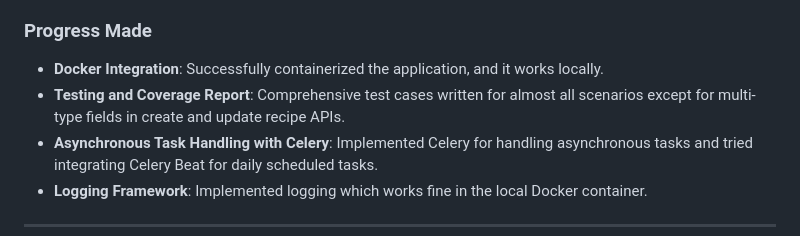
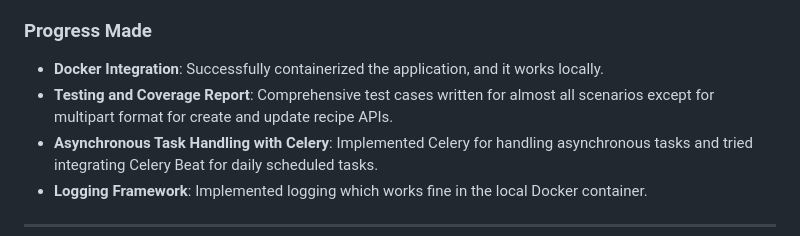
Before and after one commit to GloriousPurposeVariant/recipe, a Markdown page: README.md, the part around the change. Rendered like a GitHub page.

```diff
--- a/README.md
+++ b/README.md
@@ -134,7 +134,7 @@ Replace `<your-ec2-public-ip>` with your EC2 instance's public IP.
 ### Progress Made
 
 - **Docker Integration**: Successfully containerized the application, and it works locally.
-- **Testing and Coverage Report**: Comprehensive test cases written for almost all scenarios except for multi-type fields in create and update recipe APIs.
+- **Testing and Coverage Report**: Comprehensive test cases written for almost all scenarios except for multipart format for create and update recipe APIs.
 - **Asynchronous Task Handling with Celery**: Implemented Celery for handling asynchronous tasks and tried integrating Celery Beat for daily scheduled tasks.
 - **Logging Framework**: Implemented logging which works fine in the local Docker container.
 
```
